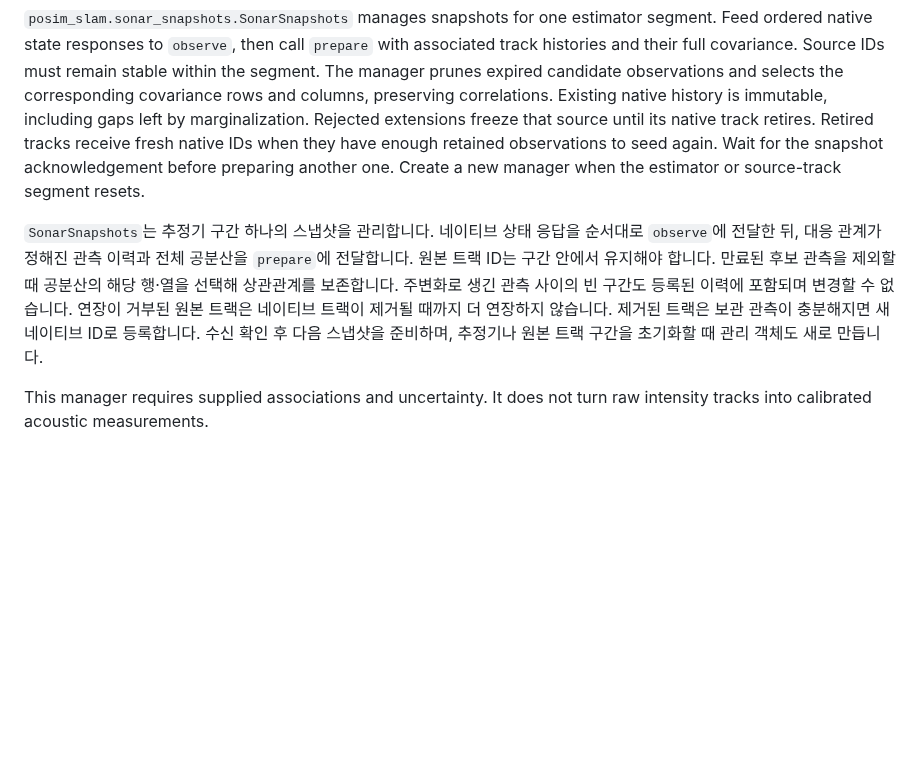
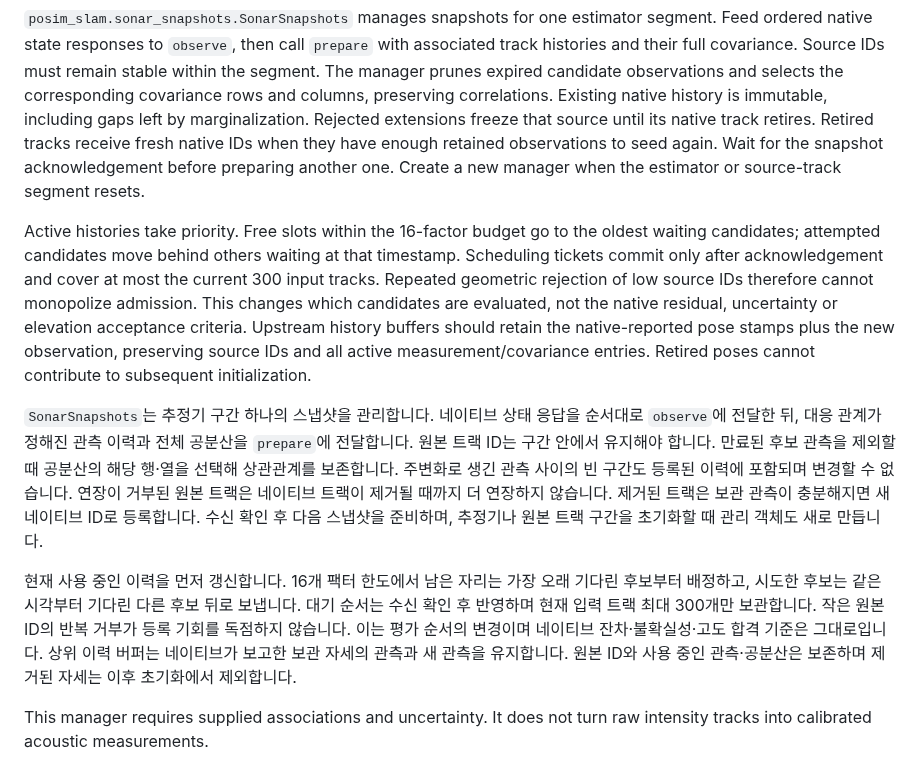
Before and after one commit to IOES-Lab/POSIM-SLAM, a Markdown page: native/basalt/README.md, the part around the change. GitHub-like rendering; blank space fills up the shorter version.

Commit message:
Schedule waiting sonar tracks fairly and document matched metric views

```diff
--- a/native/basalt/README.md
+++ b/native/basalt/README.md
@@ -1140,6 +1140,16 @@ when they have enough retained observations to seed again. Wait for the snapshot
 acknowledgement before preparing another one. Create a new manager when the
 estimator or source-track segment resets.
 
+Active histories take priority. Free slots within the 16-factor budget go to the
+oldest waiting candidates; attempted candidates move behind others waiting at
+that timestamp. Scheduling tickets commit only after acknowledgement and cover
+at most the current 300 input tracks. Repeated geometric rejection of low source
+IDs therefore cannot monopolize admission. This changes which candidates are
+evaluated, not the native residual, uncertainty or elevation acceptance criteria.
+Upstream history buffers should retain the native-reported pose stamps plus the
+new observation, preserving source IDs and all active measurement/covariance
+entries. Retired poses cannot contribute to subsequent initialization.
+
 `SonarSnapshots`는 추정기 구간 하나의 스냅샷을 관리합니다. 네이티브 상태 응답을
 순서대로 `observe`에 전달한 뒤, 대응 관계가 정해진 관측 이력과 전체 공분산을
 `prepare`에 전달합니다. 원본 트랙 ID는 구간 안에서 유지해야 합니다. 만료된
@@ -1149,6 +1159,14 @@ estimator or source-track segment resets.
 제거된 트랙은 보관 관측이 충분해지면 새
 네이티브 ID로 등록합니다. 수신 확인 후 다음 스냅샷을 준비하며, 추정기나 원본
 트랙 구간을 초기화할 때 관리 객체도 새로 만듭니다.
+
+현재 사용 중인 이력을 먼저 갱신합니다. 16개 팩터 한도에서 남은 자리는 가장
+오래 기다린 후보부터 배정하고, 시도한 후보는 같은 시각부터 기다린 다른 후보
+뒤로 보냅니다. 대기 순서는 수신 확인 후 반영하며 현재 입력 트랙 최대 300개만
+보관합니다. 작은 원본 ID의 반복 거부가 등록 기회를 독점하지 않습니다. 이는
+평가 순서의 변경이며 네이티브 잔차·불확실성·고도 합격 기준은 그대로입니다.
+상위 이력 버퍼는 네이티브가 보고한 보관 자세의 관측과 새 관측을 유지합니다.
+원본 ID와 사용 중인 관측·공분산은 보존하며 제거된 자세는 이후 초기화에서 제외합니다.
 
 This manager requires supplied associations and uncertainty. It does not turn
 raw intensity tracks into calibrated acoustic measurements.
```
Also changed, not shown: docs/diagnostics/sonar-corner-depth.md (added, +43 -0 lines), docs/diagnostics/sonar-corner-depth-bounded.png (added), docs/diagnostics/sonar-corner-depth-fair.png (added), 11 other files.
